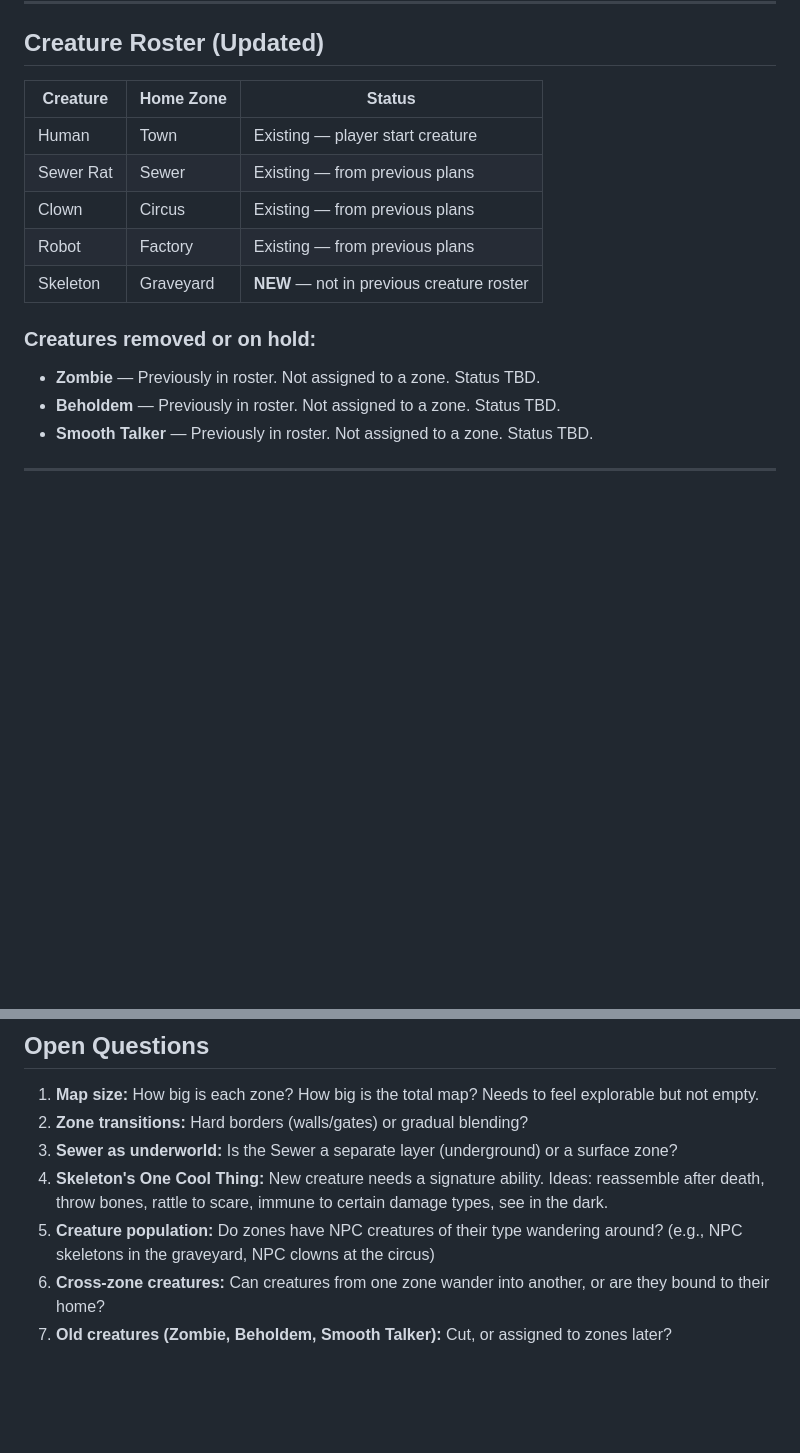
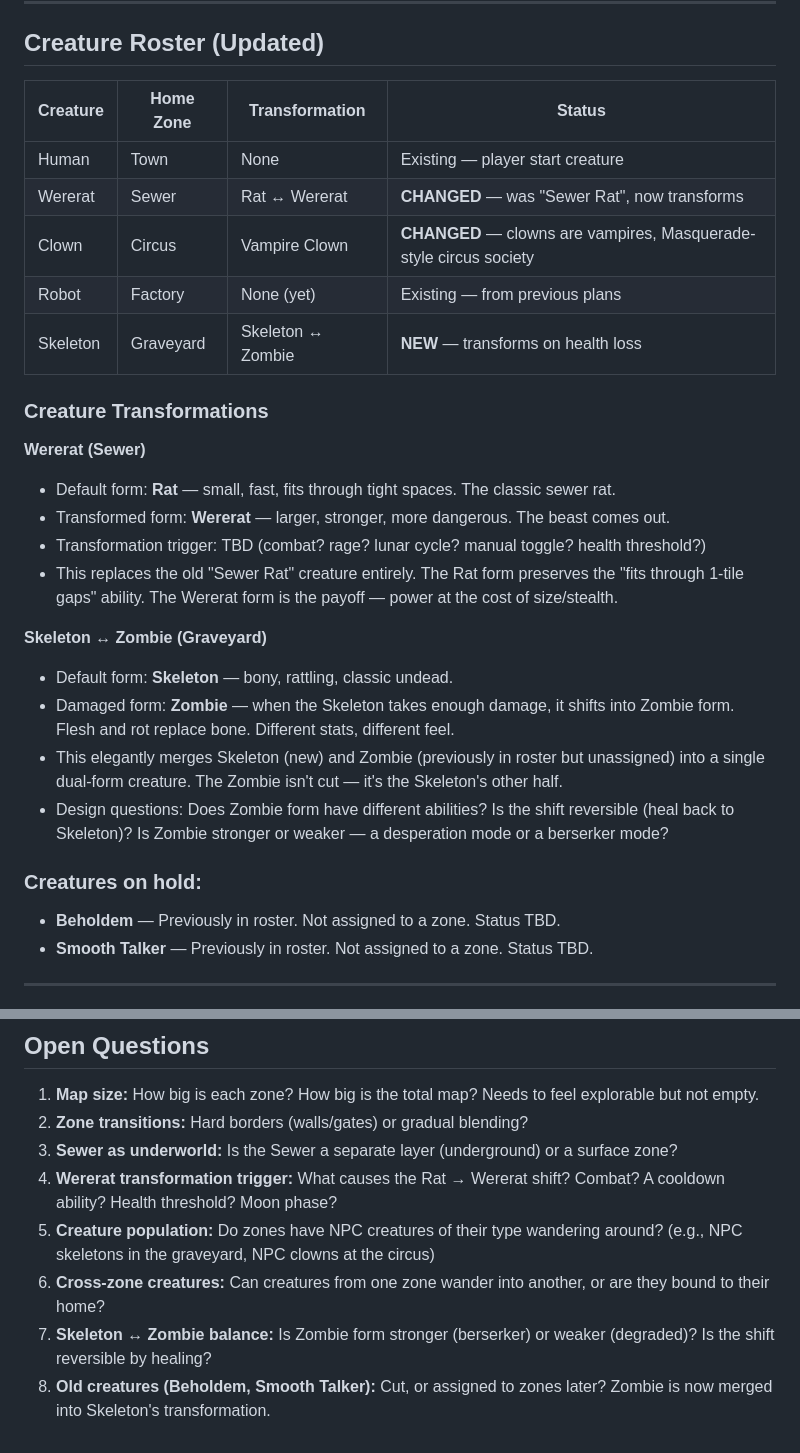
Before and after one commit to RussellDangerr/violencetown.github.io, a Markdown page: plans/game-zones.md, 2 parts joined by grey strips. Rendered like a GitHub page; blank space fills up the shorter version.

```diff
--- a/plans/game-zones.md
+++ b/plans/game-zones.md
@@ -80,16 +80,29 @@ Town sits at the center. The four other zones surround it. The exact layout, zon
 
 ## Creature Roster (Updated)
 
-| Creature | Home Zone | Status |
-|----------|-----------|--------|
-| Human | Town | Existing — player start creature |
-| Sewer Rat | Sewer | Existing — from previous plans |
-| Clown | Circus | Existing — from previous plans |
-| Robot | Factory | Existing — from previous plans |
-| Skeleton | Graveyard | **NEW** — not in previous creature roster |
+| Creature | Home Zone | Transformation | Status |
+|----------|-----------|----------------|--------|
+| Human | Town | None | Existing — player start creature |
+| Wererat | Sewer | Rat ↔ Wererat | **CHANGED** — was "Sewer Rat", now transforms |
+| Clown | Circus | Vampire Clown | **CHANGED** — clowns are vampires, Masquerade-style circus society |
+| Robot | Factory | None (yet) | Existing — from previous plans |
+| Skeleton | Graveyard | Skeleton ↔ Zombie | **NEW** — transforms on health loss |
 
-### Creatures removed or on hold:
-- **Zombie** — Previously in roster. Not assigned to a zone. Status TBD.
+### Creature Transformations
+
+**Wererat (Sewer)**
+- Default form: **Rat** — small, fast, fits through tight spaces. The classic sewer rat.
+- Transformed form: **Wererat** — larger, stronger, more dangerous. The beast comes out.
+- Transformation trigger: TBD (combat? rage? lunar cycle? manual toggle? health threshold?)
+- This replaces the old "Sewer Rat" creature entirely. The Rat form preserves the "fits through 1-tile gaps" ability. The Wererat form is the payoff — power at the cost of size/stealth.
+
+**Skeleton ↔ Zombie (Graveyard)**
+- Default form: **Skeleton** — bony, rattling, classic undead.
+- Damaged form: **Zombie** — when the Skeleton takes enough damage, it shifts into Zombie form. Flesh and rot replace bone. Different stats, different feel.
+- This elegantly merges Skeleton (new) and Zombie (previously in roster but unassigned) into a single dual-form creature. The Zombie isn't cut — it's the Skeleton's other half.
+- Design questions: Does Zombie form have different abilities? Is the shift reversible (heal back to Skeleton)? Is Zombie stronger or weaker — a desperation mode or a berserker mode?
+
+### Creatures on hold:
 - **Beholdem** — Previously in roster. Not assigned to a zone. Status TBD.
 - **Smooth Talker** — Previously in roster. Not assigned to a zone. Status TBD.
 
@@ -126,7 +139,8 @@ Town sits at the center. The four other zones surround it. The exact layout, zon
 1. **Map size:** How big is each zone? How big is the total map? Needs to feel explorable but not empty.
 2. **Zone transitions:** Hard borders (walls/gates) or gradual blending?
 3. **Sewer as underworld:** Is the Sewer a separate layer (underground) or a surface zone?
-4. **Skeleton's One Cool Thing:** New creature needs a signature ability. Ideas: reassemble after death, throw bones, rattle to scare, immune to certain damage types, see in the dark.
+4. **Wererat transformation trigger:** What causes the Rat → Wererat shift? Combat? A cooldown ability? Health threshold? Moon phase?
 5. **Creature population:** Do zones have NPC creatures of their type wandering around? (e.g., NPC skeletons in the graveyard, NPC clowns at the circus)
 6. **Cross-zone creatures:** Can creatures from one zone wander into another, or are they bound to their home?
-7. **Old creatures (Zombie, Beholdem, Smooth Talker):** Cut, or assigned to zones later?
+7. **Skeleton ↔ Zombie balance:** Is Zombie form stronger (berserker) or weaker (degraded)? Is the shift reversible by healing?
+8. **Old creatures (Beholdem, Smooth Talker):** Cut, or assigned to zones later? Zombie is now merged into Skeleton's transformation.
```
Also changed, not shown: other parts of plans/game-zones.md (+10 -10 lines), ROADMAP.md (+3 -3 lines).
